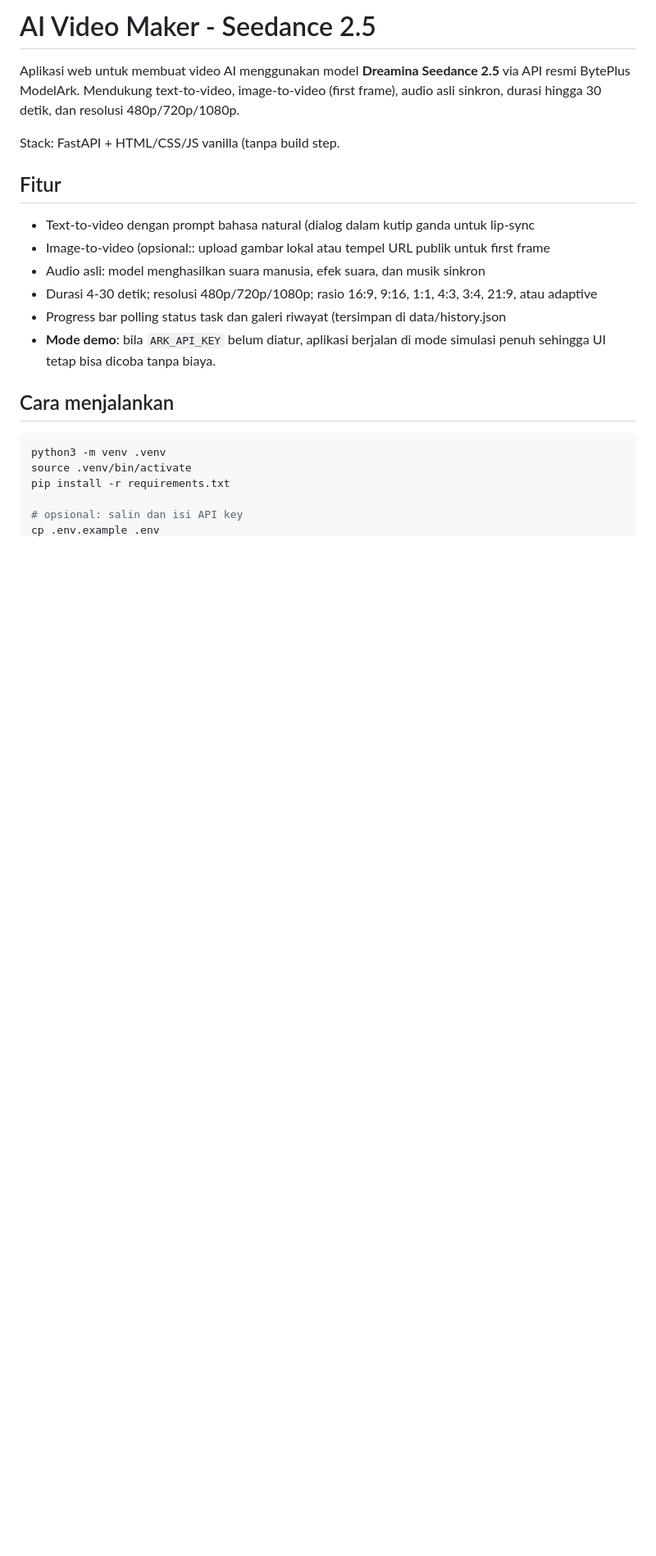
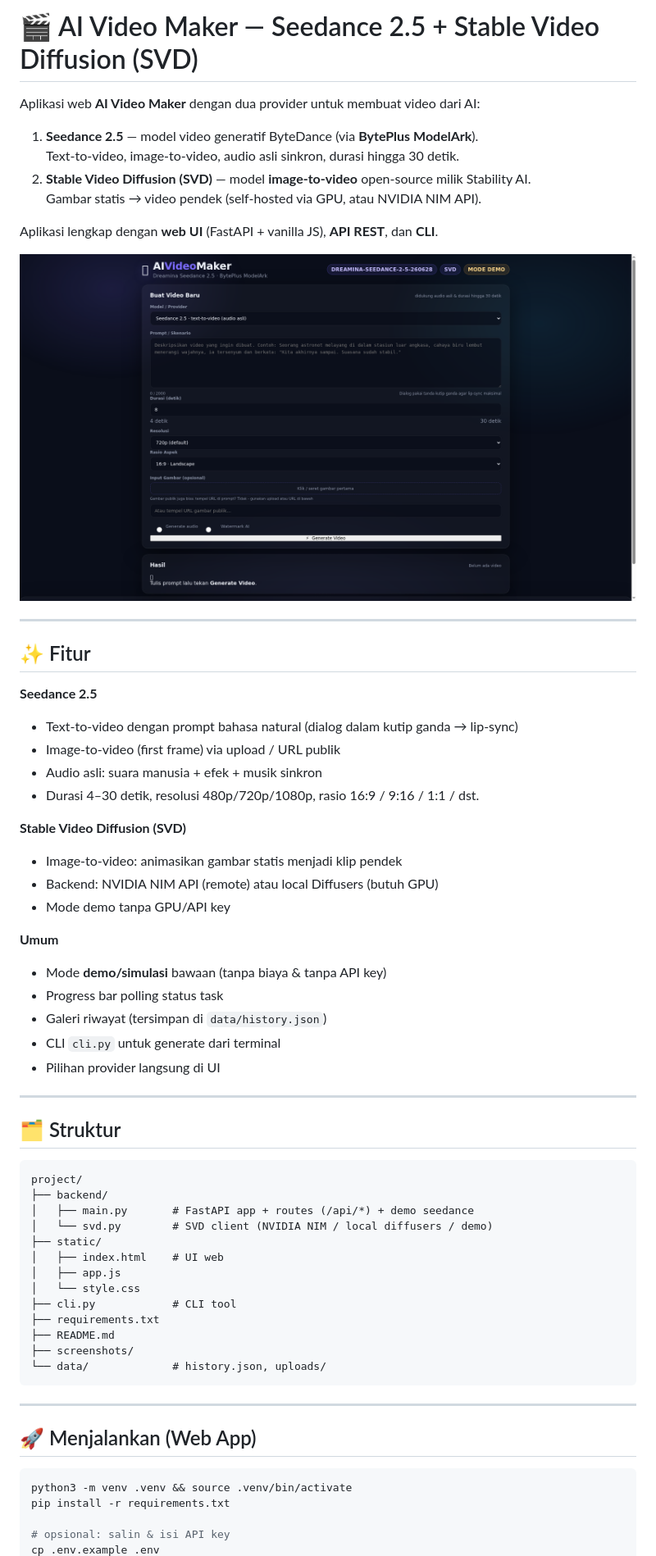
Before and after one commit to antono4/ok, a Markdown page: README.md, the part around one of its changes. Shown at 82% size. Rendered like a GitHub page; pictures changed too: screenshots/ui.png (added); blank space fills up the shorter version.

````diff
--- a/README.md
+++ b/README.md
@@ -1,27 +1,65 @@
-# AI Video Maker - Seedance 2.5
+# 🎬 AI Video Maker — Seedance 2.5 + Stable Video Diffusion (SVD)
 
-Aplikasi web untuk membuat video AI menggunakan model **Dreamina Seedance 2.5**
-via API resmi BytePlus ModelArk. Mendukung text-to-video, image-to-video (first frame),
-audio asli sinkron, durasi hingga 30 detik, dan resolusi 480p/720p/1080p.
+Aplikasi web **AI Video Maker** dengan dua provider untuk membuat video dari AI:
 
-Stack: FastAPI + HTML/CSS/JS vanilla (tanpa build step.
+1. **Seedance 2.5** — model video generatif ByteDance (via **BytePlus ModelArk**).
+   Text-to-video, image-to-video, audio asli sinkron, durasi hingga 30 detik.
+2. **Stable Video Diffusion (SVD)** — model **image-to-video** open-source milik Stability AI.
+   Gambar statis → video pendek (self-hosted via GPU, atau NVIDIA NIM API).
 
-## Fitur
+Aplikasi lengkap dengan **web UI** (FastAPI + vanilla JS), **API REST**, dan **CLI**.
 
-- Text-to-video dengan prompt bahasa natural (dialog dalam kutip ganda untuk lip-sync
-- Image-to-video (opsional:: upload gambar lokal atau tempel URL publik untuk first frame
-- Audio asli: model menghasilkan suara manusia, efek suara, dan musik sinkron
-- Durasi 4-30 detik; resolusi 480p/720p/1080p; rasio 16:9, 9:16, 1:1, 4:3, 3:4, 21:9, atau adaptive
-- Progress bar polling status task dan galeri riwayat (tersimpan di data/history.json
-- **Mode demo**: bila `ARK_API_KEY` belum diatur, aplikasi berjalan di mode simulasi penuh
-  sehingga UI tetap bisa dicoba tanpa biaya.
+![Screenshot UI](screenshots/ui.png)
 
-## Cara menjalankan
+---
+
+## ✨ Fitur
+
+**Seedance 2.5**
+- Text-to-video dengan prompt bahasa natural (dialog dalam kutip ganda → lip-sync)
+- Image-to-video (first frame) via upload / URL publik
+- Audio asli: suara manusia + efek + musik sinkron
+- Durasi 4–30 detik, resolusi 480p/720p/1080p, rasio 16:9 / 9:16 / 1:1 / dst.
+
+**Stable Video Diffusion (SVD)**
+- Image-to-video: animasikan gambar statis menjadi klip pendek
+- Backend: NVIDIA NIM API (remote) atau local Diffusers (butuh GPU)
+- Mode demo tanpa GPU/API key
+
+**Umum**
+- Mode **demo/simulasi** bawaan (tanpa biaya & tanpa API key)
+- Progress bar polling status task
+- Galeri riwayat (tersimpan di `data/history.json`)
+- CLI `cli.py` untuk generate dari terminal
+- Pilihan provider langsung di UI
+
+---
+
+## 🗂️ Struktur
+
+```
+project/
+├── backend/
+│   ├── main.py       # FastAPI app + routes (/api/*) + demo seedance
+│   └── svd.py        # SVD client (NVIDIA NIM / local diffusers / demo)
+├── static/
+│   ├── index.html    # UI web
+│   ├── app.js
+│   └── style.css
+├── cli.py            # CLI tool
+├── requirements.txt
+├── README.md
+├── screenshots/
+└── data/             # history.json, uploads/
+```
+
+---
+
+## 🚀 Menjalankan (Web App)
 
 ```bash
-python3 -m venv .venv
-source .venv/bin/activate
+python3 -m venv .venv && source .venv/bin/activate
 pip install -r requirements.txt
 
-# opsional: salin dan isi API key
+# opsional: salin & isi API key
 cp .env.example .env
````
Also changed, not shown: other parts of README.md (+71 -35 lines), 7 other files.
